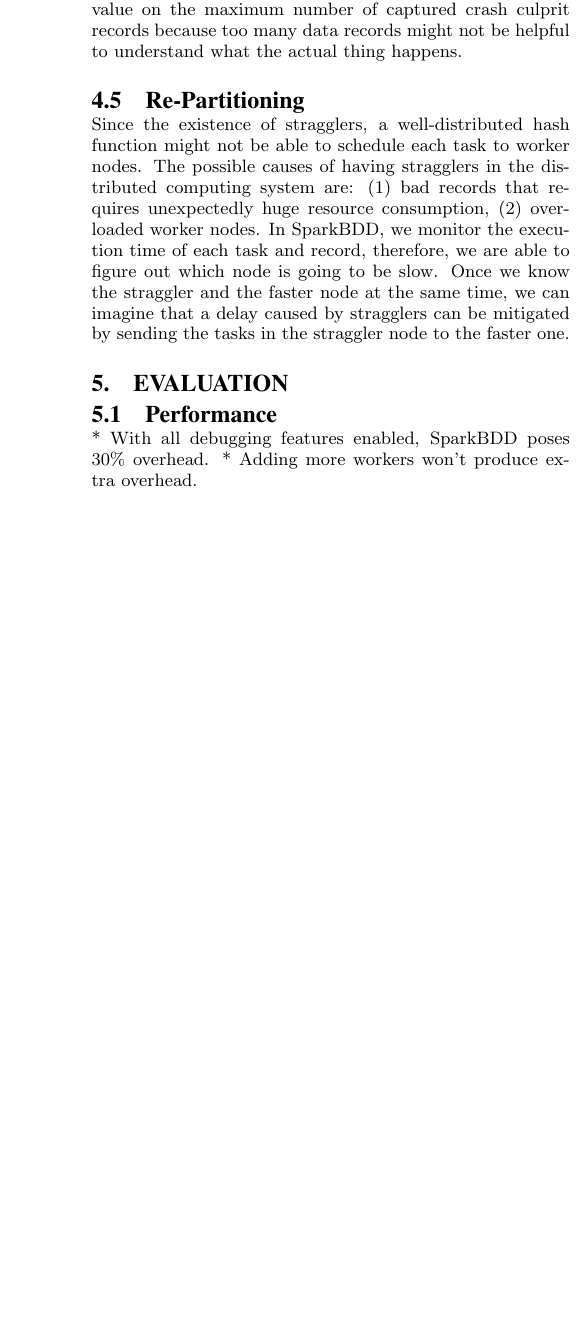
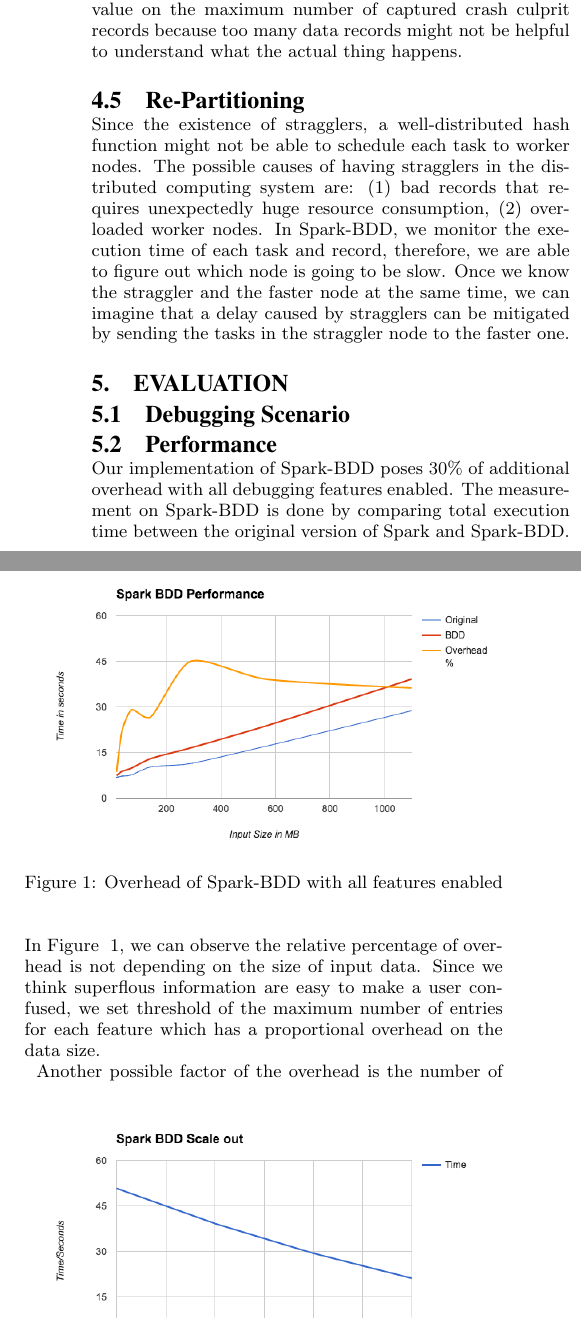
Before and after one commit to maligulzar/CS249-Report, a LaTeX paper (sigproc-sp.tex): part of one column of page 3 of 3 before the commit and two parts of the columns of page 3 of 4 after it, the two joined at a grey line, cut so that both start at the same text, the shorter picture padded with empty space. Compiled offline with pdfLaTeX.

Commit message:
Evaluation part is added.

```diff
--- a/sigproc-sp.tex
+++ b/sigproc-sp.tex
@@ -27,6 +27,8 @@
 % For tracking purposes - this is V3.1SP - APRIL 2009
 
 \documentclass{acm_proc_article-sp}
+\usepackage{graphicx}
+\usepackage{subcaption}
 
 \begin{document}
 
@@ -133,18 +135,36 @@ We added a feature of a crash culprit, which means a dataset that causes a progr
 
 \subsection{Crash Recovery}
 
-When SparkBDD performs a recovery action for a dataset that causes a program crash, we provide two ways of resolving it: (1) to let a user fix the dataset immediately, (2) to proceed the program execution anyway while keeping the dataset at the same time. A user may choose which recovery method will be used by setting up the configuration. After SparkBDD keeps the crash culprits in the other location, it will execute the same program with the captured dataset. The lazy recovery method has an advantage of batch processing at the cost of occupying additional memory space. The user may be able to analyze the pattern of data records causing a program crash. However, we added a threshold value on the maximum number of captured crash culprit records because too many data records might not be helpful to understand what the actual thing happens.
+When Spark-BDD performs a recovery action for a dataset that causes a program crash, we provide two ways of resolving it: (1) to let a user fix the dataset immediately, (2) to proceed the program execution anyway while keeping the dataset at the same time. A user may choose which recovery method will be used by setting up the configuration. After Spark-BDD keeps the crash culprits in the other location, it will execute the same program with the captured dataset. The lazy recovery method has an advantage of batch processing at the cost of occupying additional memory space. The user may be able to analyze the pattern of data records causing a program crash. However, we added a threshold value on the maximum number of captured crash culprit records because too many data records might not be helpful to understand what the actual thing happens.
 
 \subsection{Re-Partitioning}
 
-Since the existence of stragglers, a well-distributed hash function might not be able to schedule each task to worker nodes. The possible causes of having stragglers in the distributed computing system are: (1) bad records that requires unexpectedly huge resource consumption, (2) overloaded worker nodes. In SparkBDD, we monitor the execution time of each task and record, therefore, we are able to figure out which node is going to be slow. Once we know the straggler and the faster node at the same time, we can imagine that a delay caused by stragglers can be mitigated by sending the tasks in the straggler node to the faster one.
+Since the existence of stragglers, a well-distributed hash function might not be able to schedule each task to worker nodes. The possible causes of having stragglers in the distributed computing system are: (1) bad records that requires unexpectedly huge resource consumption, (2) overloaded worker nodes. In Spark-BDD, we monitor the execution time of each task and record, therefore, we are able to figure out which node is going to be slow. Once we know the straggler and the faster node at the same time, we can imagine that a delay caused by stragglers can be mitigated by sending the tasks in the straggler node to the faster one.
 
 \section{Evaluation}
+\subsection{Debugging Scenario}
+
+
 \subsection{Performance}
-% FROM GOOGLE SLIDES
-* With all debugging features enabled, SparkBDD poses ~30\% overhead.
-* Adding more workers won't produce extra overhead.
 
+\begin{figure}[ht]
+    \begin{minipage}[b]{\linewidth}
+        \includegraphics[width=\textwidth]{spark-bdd-performance.png}
+        \caption{Overhead of Spark-BDD with all features enabled}
+        \label{fig:overhead}
+    \end{minipage}
+\end{figure}
+Our implementation of Spark-BDD poses 30\% of additional overhead with all debugging features enabled. The measurement on Spark-BDD is done by comparing total execution time between the original version of Spark and Spark-BDD. In Figure ~\ref{fig:overhead}, we can observe the relative percentage of overhead is not depending on the size of input data. Since we think superflous information are easy to make a user confused, we set threshold of the maximum number of entries for each feature which has a proportional overhead on the data size.\\
+\begin{figure}[ht]
+    \begin{minipage}[b]{\linewidth}
+        \includegraphics[width=\textwidth]{spark-bdd-scale-out.png}
+        \caption{Scale-out of Spark-BDD}
+        \label{fig:scaleout}
+    \end{minipage}
+\end{figure}
+% Is the graph enough to rationalize the current implementation doesn't show any additional overhead as the number of workers increase. In my opinion, we need a dataset of the original version of Spark to evaluate the overhead properly.
+% The large number of worker nodes doesn't guarantee the exact amount of performance boost.
+Another possible factor of the overhead is the number of worker nodes. For example, the features of the breakpoint, watchpoint, straggler and re-partitioning can be affected by the number of worker nodes because it has to keep the status of each node. In Figure ~\ref{fig:scaleout}, we measured total execution time as the number of worker nodes increases. Considering the initialization time, performance overhead that is caused by the large number of worker nodes is negligible.
 
 \section{Related work}
 To our best knowledge, there are three systems designed for debugging cluster computing frameworks, Inspector Gadget~\cite{olston2011inspector}, Daphne~\cite{jagannath2011monitoring}, and Arthur~\cite{dave2013arthur}.
```
Also changed, not shown: 1 other file.
